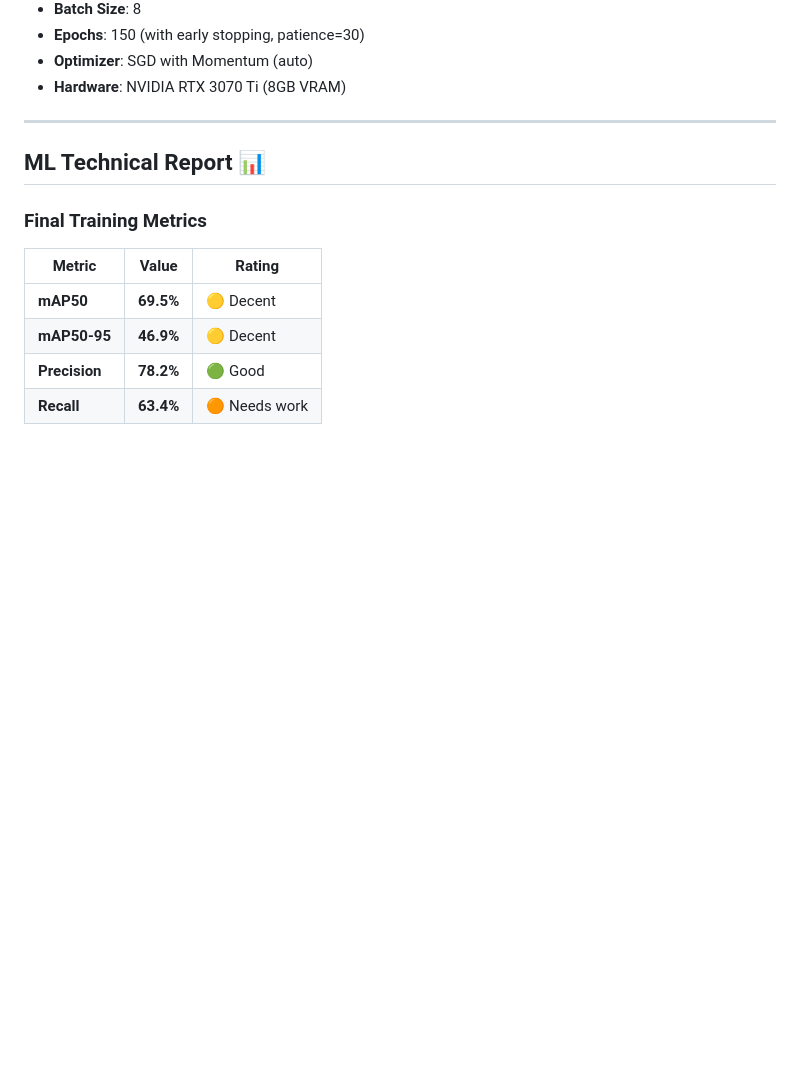
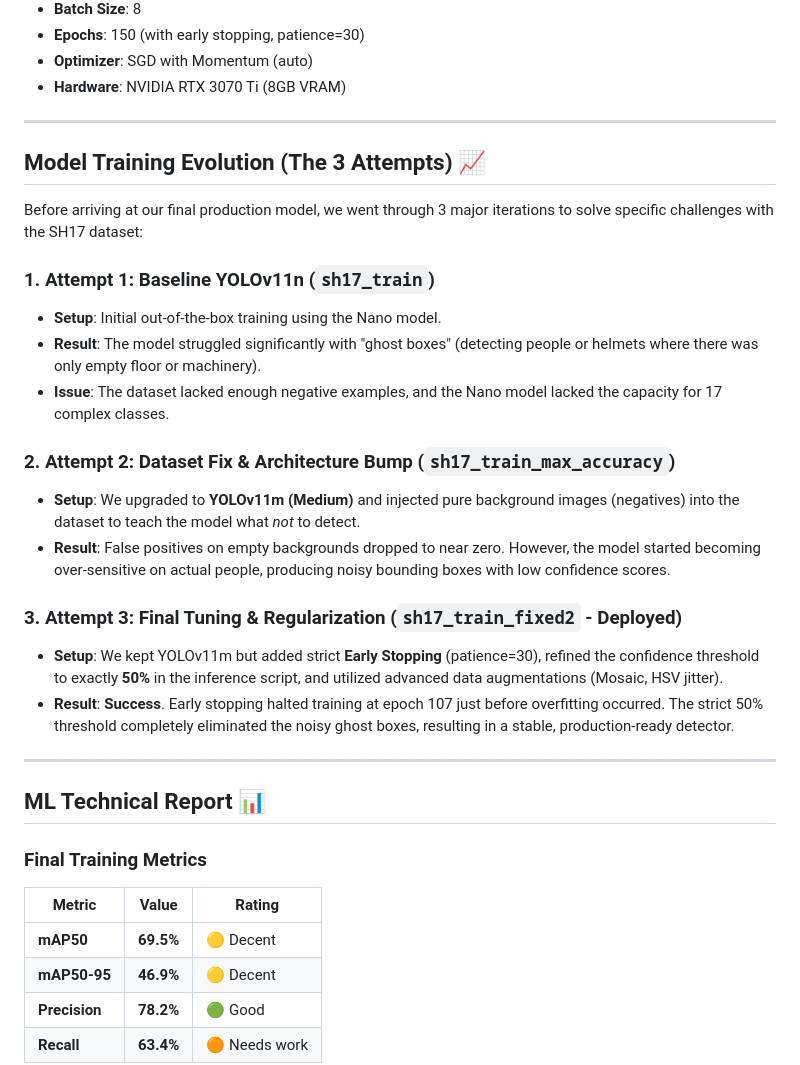
Before and after one commit to AnasFahiem/SmartFactory, a Markdown page: README.md, the part around the change. GitHub-like rendering; blank space fills up the shorter version.

Commit message:
docs: add comparison of the 3 model training iterations to README

```diff
--- a/README.md
+++ b/README.md
@@ -86,6 +86,25 @@ Training configuration:
 - **Epochs**: 150 (with early stopping, patience=30)
 - **Optimizer**: SGD with Momentum (auto)
 - **Hardware**: NVIDIA RTX 3070 Ti (8GB VRAM)
+
+---
+
+## Model Training Evolution (The 3 Attempts) 📈
+
+Before arriving at our final production model, we went through 3 major iterations to solve specific challenges with the SH17 dataset:
+
+### 1. Attempt 1: Baseline YOLOv11n (`sh17_train`)
+- **Setup**: Initial out-of-the-box training using the Nano model.
+- **Result**: The model struggled significantly with "ghost boxes" (detecting people or helmets where there was only empty floor or machinery).
+- **Issue**: The dataset lacked enough negative examples, and the Nano model lacked the capacity for 17 complex classes.
+
+### 2. Attempt 2: Dataset Fix & Architecture Bump (`sh17_train_max_accuracy`)
+- **Setup**: We upgraded to **YOLOv11m (Medium)** and injected pure background images (negatives) into the dataset to teach the model what *not* to detect.
+- **Result**: False positives on empty backgrounds dropped to near zero. However, the model started becoming over-sensitive on actual people, producing noisy bounding boxes with low confidence scores.
+
+### 3. Attempt 3: Final Tuning & Regularization (`sh17_train_fixed2` - Deployed)
+- **Setup**: We kept YOLOv11m but added strict **Early Stopping** (patience=30), refined the confidence threshold to exactly **50%** in the inference script, and utilized advanced data augmentations (Mosaic, HSV jitter).
+- **Result**: **Success**. Early stopping halted training at epoch 107 just before overfitting occurred. The strict 50% threshold completely eliminated the noisy ghost boxes, resulting in a stable, production-ready detector.
 
 ---
 
```
